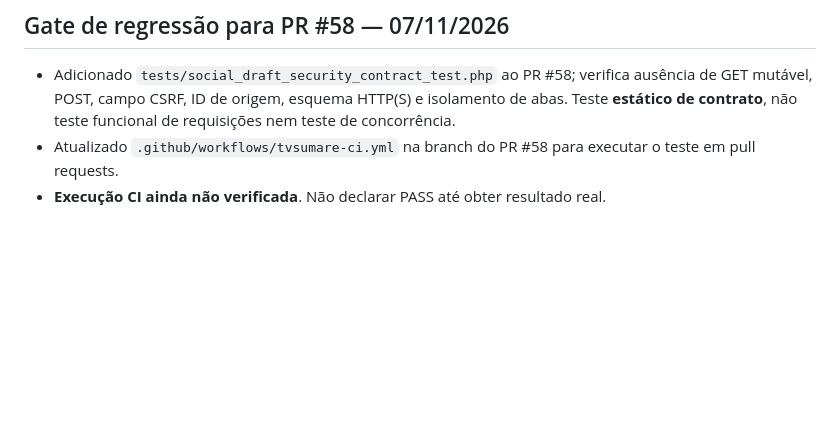
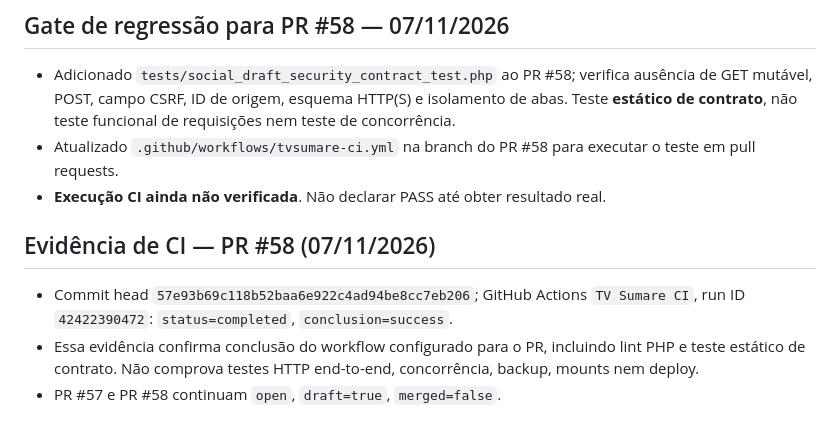
Before and after one commit to cschibelsky-star/TVSUMARE_ENTERPRISE, a Markdown page: docs/AUDITORIA-ESTRUTURAL-2026-11-07.md, the part around the change. Rendered like a GitHub page; blank space fills up the shorter version.

Commit message:
docs: record verified successful GitHub Actions run for security PR 58

```diff
--- a/docs/AUDITORIA-ESTRUTURAL-2026-11-07.md
+++ b/docs/AUDITORIA-ESTRUTURAL-2026-11-07.md
@@ -137,3 +137,8 @@ Exigir evidência read-only do equivalente a `docker inspect --format '{{json .M
 - Adicionado `tests/social_draft_security_contract_test.php` ao PR #58; verifica ausência de GET mutável, POST, campo CSRF, ID de origem, esquema HTTP(S) e isolamento de abas. Teste **estático de contrato**, não teste funcional de requisições nem teste de concorrência.
 - Atualizado `.github/workflows/tvsumare-ci.yml` na branch do PR #58 para executar o teste em pull requests.
 - **Execução CI ainda não verificada**. Não declarar PASS até obter resultado real.
+
+## Evidência de CI — PR #58 (07/11/2026)
+- Commit head `57e93b69c118b52baa6e922c4ad94be8cc7eb206`; GitHub Actions `TV Sumare CI`, run ID `42422390472`: `status=completed`, `conclusion=success`.
+- Essa evidência confirma conclusão do workflow configurado para o PR, incluindo lint PHP e teste estático de contrato. Não comprova testes HTTP end-to-end, concorrência, backup, mounts nem deploy.
+- PR #57 e PR #58 continuam `open`, `draft=true`, `merged=false`.
```
